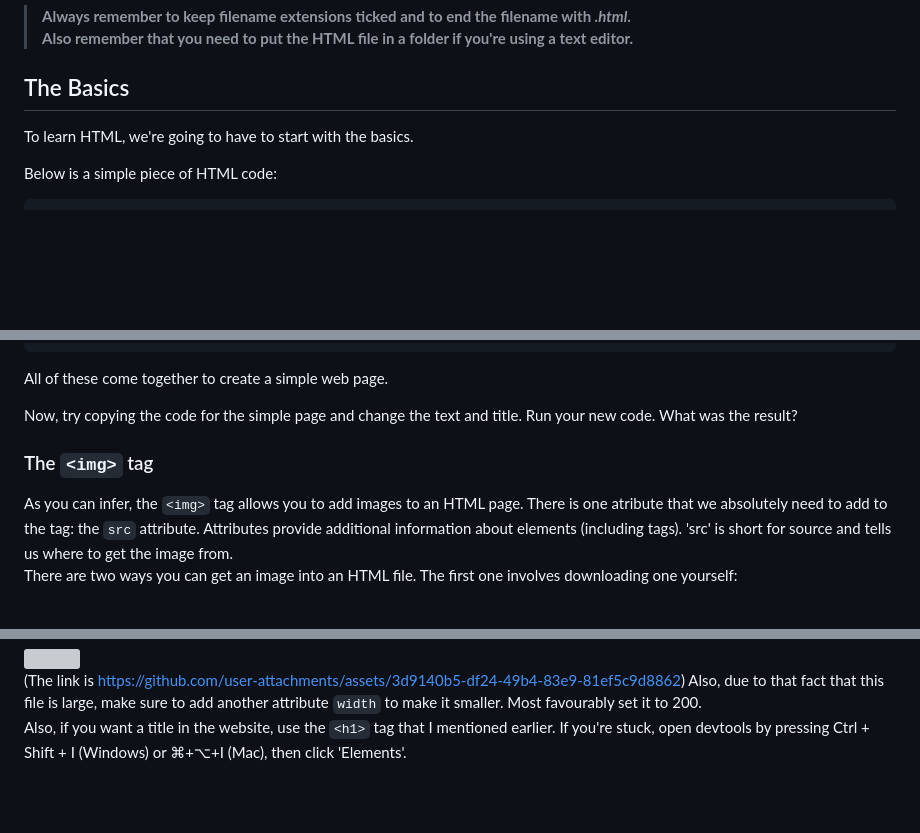
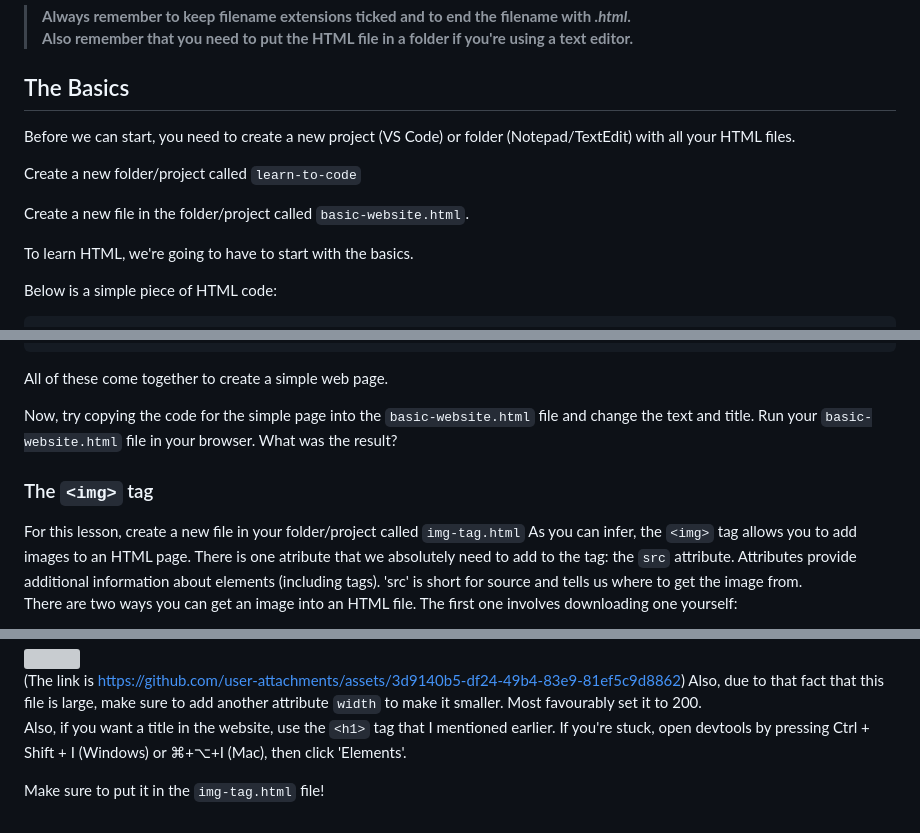
Before and after one commit to JereNwa/learn-to-code-in-html, a Markdown page: index.md, 3 parts joined by grey strips. Drawn GitHub-style; blank space fills up the shorter version; grey boxes are pictures that could not be loaded.

```diff
--- a/index.md
+++ b/index.md
@@ -30,6 +30,12 @@ Code editor - Visual Studio Code for both Windows and macOS.
 >**Also remember that you need to put the HTML file in a folder if you're using a text editor.**
 
 ## The Basics
+
+Before we can start, you need to create a new project (VS Code) or folder (Notepad/TextEdit) with all your HTML files.
+
+Create a new folder/project called `learn-to-code`
+
+Create a new file in the folder/project called `basic-website.html`.
 
 To learn HTML, we're going to have to start with the basics.
 
@@ -87,9 +93,10 @@ There are also other tags for different types of writing:
 
 All of these come together to create a simple web page.
 
-Now, try copying the code for the simple page and change the text and title. Run your new code. What was the result?
+Now, try copying the code for the simple page into the `basic-website.html` file and change the text and title. Run your `basic-website.html` file in your browser. What was the result?
 
 ### The `<img>` tag
+For this lesson, create a new file in your folder/project called `img-tag.html`
 As you can infer, the `<img>` tag allows you to add images to an HTML page. There is one atribute that we absolutely need to add to the tag: the `src` attribute. Attributes provide additional information about elements (including tags). 'src' is short for source and tells us where to get the image from.<br/>
 There are two ways you can get an image into an HTML file. The first one involves downloading one yourself:
 1. Upload the file to your folder or project.
@@ -104,3 +111,5 @@ Now the task for this part is to make a website like this one by with this image
 (The link is https://github.com/user-attachments/assets/3d9140b5-df24-49b4-83e9-81ef5c9d8862)
 Also, due to that fact that this file is large, make sure to add another attribute `width` to make it smaller. Most favourably set it to 200.<br/>
 Also, if you want a title in the website, use the `<h1>` tag that I mentioned earlier. If you're stuck, open devtools by pressing Ctrl + Shift + I (Windows) or ⌘+⌥+I (Mac), then click 'Elements'.
+
+Make sure to put it in the `img-tag.html` file!
```
Also changed, not shown: other parts of index.md (+1 -1 lines).
